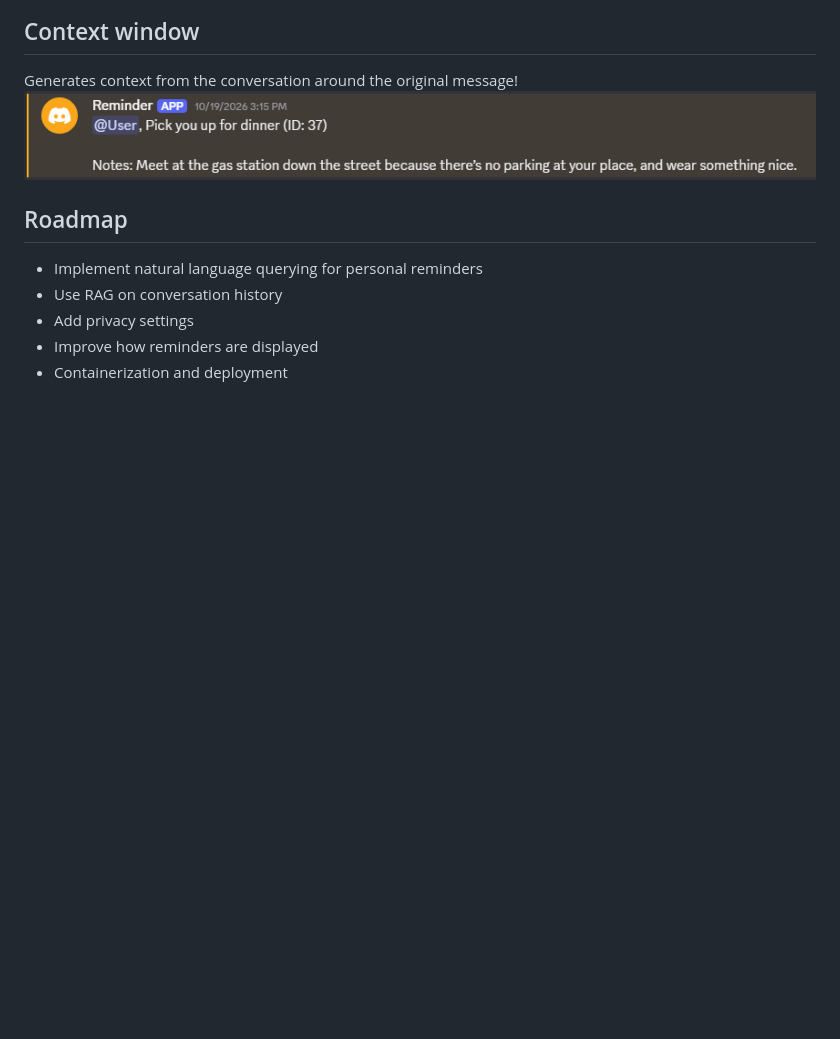
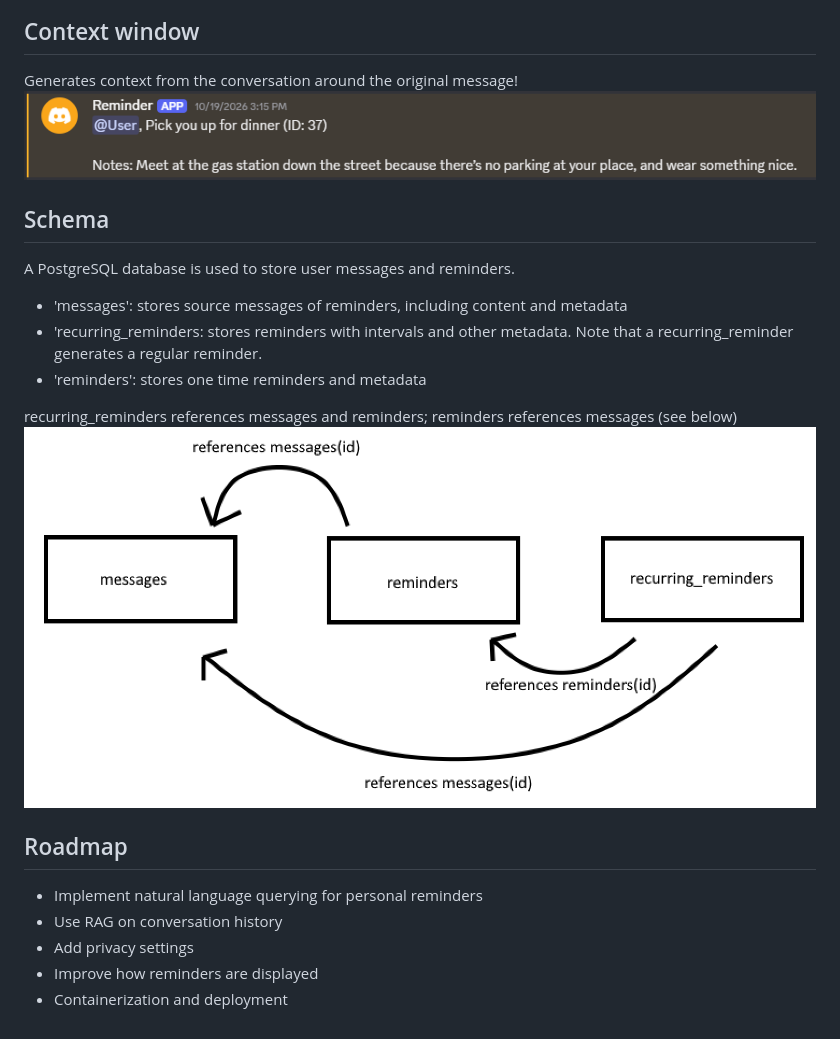
Before and after one commit to tzheng04/rag-remind, a Markdown page: README.md, the part around one of its changes. Drawn GitHub-style; pictures changed too: examples/references.png (added); blank space fills up the shorter version.

Commit message:
Added some more detail to README.md

```diff
--- a/README.md
+++ b/README.md
@@ -10,6 +14,15 @@ Structured data is stored in Supabase/PostgreSQL and support retrieval through a
 Generates context from the conversation around the original message!
 ![Context window](./examples/context_window.png)
 
+## Schema
+A PostgreSQL database is used to store user messages and reminders.
+- 'messages': stores source messages of reminders, including content and metadata
+- 'recurring_reminders: stores reminders with intervals and other metadata. Note that a recurring_reminder generates a regular reminder.
+- 'reminders': stores one time reminders and metadata
+
+recurring_reminders references messages and reminders; reminders references messages (see below)
+![Reference diagram](./examples/references.png)
+
 ## Roadmap
 - Implement natural language querying for personal reminders
 - Use RAG on conversation history
```
Also changed, not shown: other parts of README.md (+4 -0 lines).
